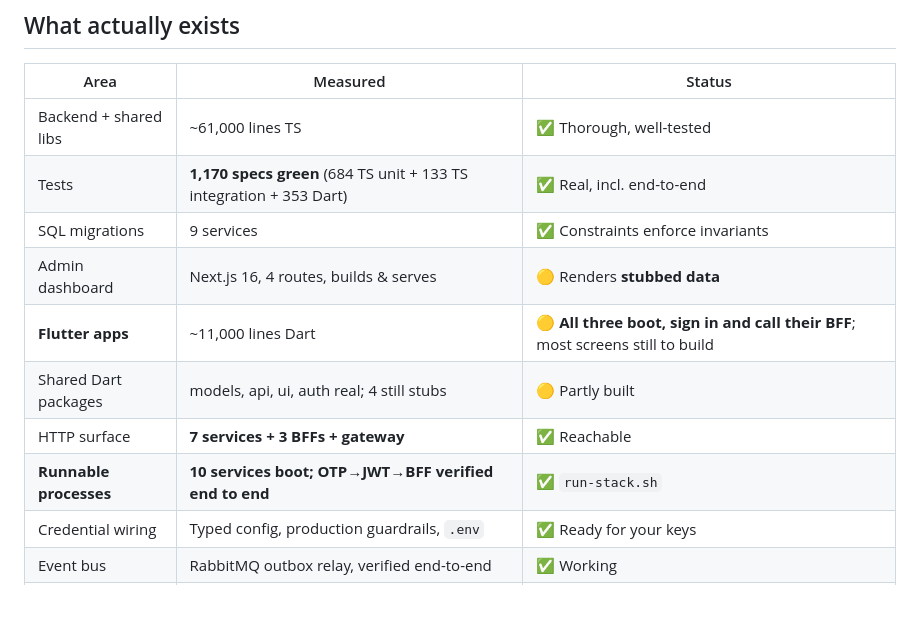
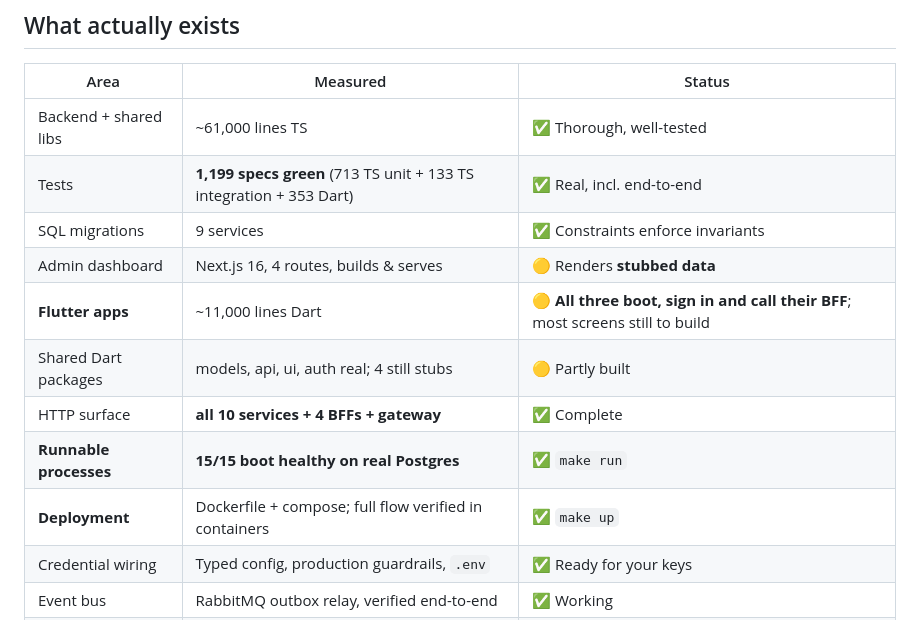
Before and after one commit to swendaniel08-lgtm/delivery-platform, a Markdown page: docs/WHATS_LEFT.md, the part around the change. Drawn GitHub-style.

```diff
--- a/docs/WHATS_LEFT.md
+++ b/docs/WHATS_LEFT.md
@@ -9,13 +9,14 @@
 | Area | Measured | Status |
 |---|---|---|
 | Backend + shared libs | ~61,000 lines TS | ✅ Thorough, well-tested |
-| Tests | **1,170 specs green** (684 TS unit + 133 TS integration + 353 Dart) | ✅ Real, incl. end-to-end |
+| Tests | **1,199 specs green** (713 TS unit + 133 TS integration + 353 Dart) | ✅ Real, incl. end-to-end |
 | SQL migrations | 9 services | ✅ Constraints enforce invariants |
 | Admin dashboard | Next.js 16, 4 routes, builds & serves | 🟡 Renders **stubbed data** |
 | **Flutter apps** | ~11,000 lines Dart | 🟡 **All three boot, sign in and call their BFF**; most screens still to build |
 | Shared Dart packages | models, api, ui, auth real; 4 still stubs | 🟡 Partly built |
-| HTTP surface | **7 services + 3 BFFs + gateway** | ✅ Reachable |
-| **Runnable processes** | **10 services boot; OTP→JWT→BFF verified end to end** | ✅ `run-stack.sh` |
+| HTTP surface | **all 10 services + 4 BFFs + gateway** | ✅ Complete |
+| **Runnable processes** | **15/15 boot healthy on real Postgres** | ✅ `make run` |
+| **Deployment** | Dockerfile + compose; full flow verified in containers | ✅ `make up` |
 | Credential wiring | Typed config, production guardrails, `.env` | ✅ Ready for your keys |
 | Event bus | RabbitMQ outbox relay, verified end-to-end | ✅ Working |
 | WebSocket transport | Real `ws` server for tracking + chat | ✅ Working |
```
Also changed, not shown: docs/PROGRESS.md (+24 -1 lines).
